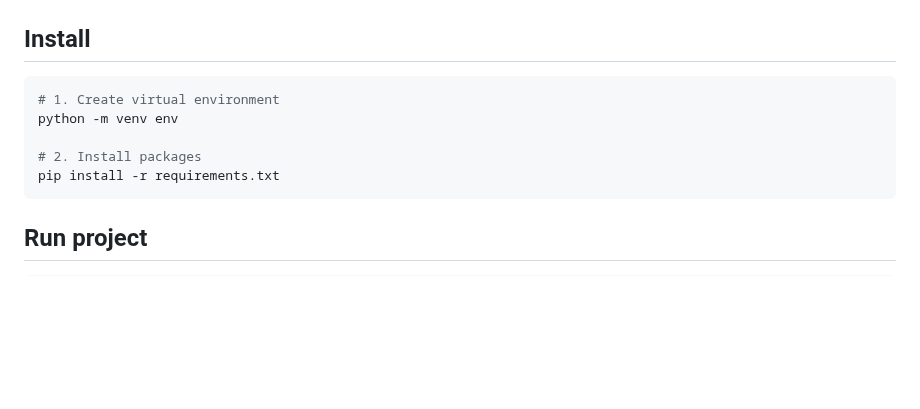
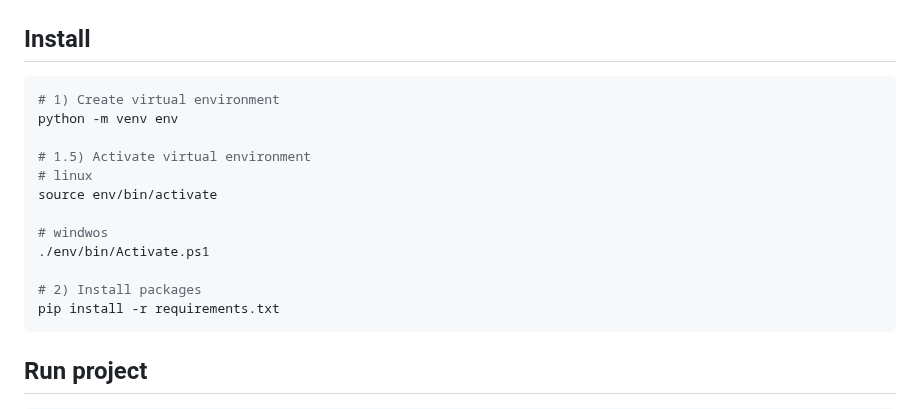
Before and after one commit to Archive-of-practical-work-for-the-PRUE/Test-Aggregator, a Markdown page: README.md, the part around the change. Drawn GitHub-style; blank space fills up the shorter version.

Commit message:
How2activate venv

````diff
--- a/README.md
+++ b/README.md
@@ -3,10 +3,17 @@
 ## Install
 
 ```bash
-# 1. Create virtual environment
+# 1) Create virtual environment
 python -m venv env
 
-# 2. Install packages
+# 1.5) Activate virtual environment
+# linux
+source env/bin/activate
+
+# windwos
+./env/bin/Activate.ps1
+
+# 2) Install packages
 pip install -r requirements.txt
 ```
 
````
